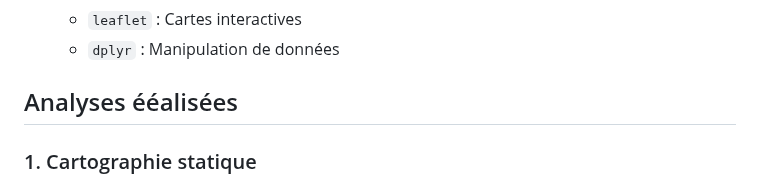
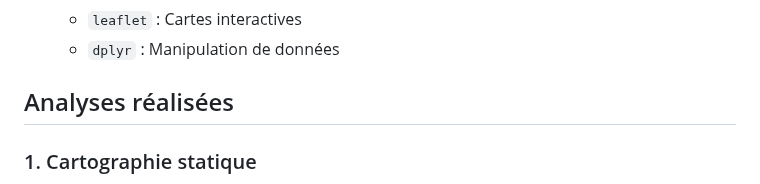
Before and after one commit to Abson-dev/Statistique-Exploratoire-Spatiale-2025-2026, a Markdown page: 01_TP Individuels/TP1_Individuel_Herman_YAMAHA/README.md, the part around one of its changes. GitHub-like rendering.

Commit message:
Update README with project details and structure

```diff
--- a/01_TP Individuels/TP1_Individuel_Herman_YAMAHA/README.md
+++ b/01_TP Individuels/TP1_Individuel_Herman_YAMAHA/README.md
@@ -50,7 +50,7 @@ TP1_Individuel_Herman_YAMAHA/
   - `leaflet` : Cartes interactives
   - `dplyr` : Manipulation de données
 
-## Analyses ééalisées
+## Analyses réalisées
 ### 1. Cartographie statique
 - Visualisation du taux d'incidence pour l'année 2010
 - Production de cartes thématiques avec légende et échelle
```
Also changed, not shown: other parts of 01_TP Individuels/TP1_Individuel_Herman_YAMAHA/README.md (+1 -1 lines).
